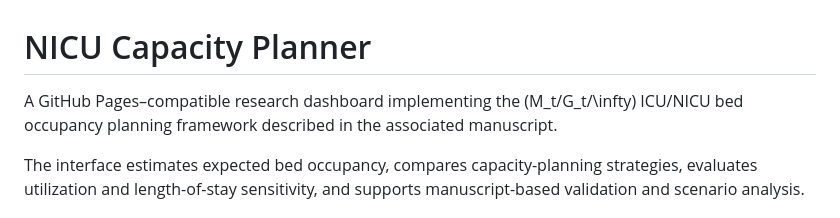
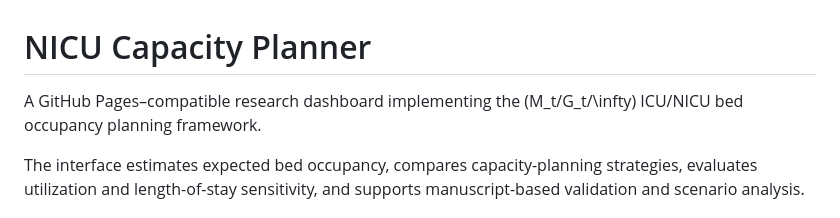
Before and after one commit to lenaleeca/NICU-Capacity-Planner, a Markdown page: README.md, the part around the change. Drawn GitHub-style.

```diff
--- a/README.md
+++ b/README.md
@@ -1,6 +1,6 @@
 # NICU Capacity Planner
 
-A GitHub Pages–compatible research dashboard implementing the \(M_t/G_t/\infty\) ICU/NICU bed occupancy planning framework described in the associated manuscript.
+A GitHub Pages–compatible research dashboard implementing the \(M_t/G_t/\infty\) ICU/NICU bed occupancy planning framework.
 
 The interface estimates expected bed occupancy, compares capacity-planning strategies, evaluates utilization and length-of-stay sensitivity, and supports manuscript-based validation and scenario analysis.
 
```
